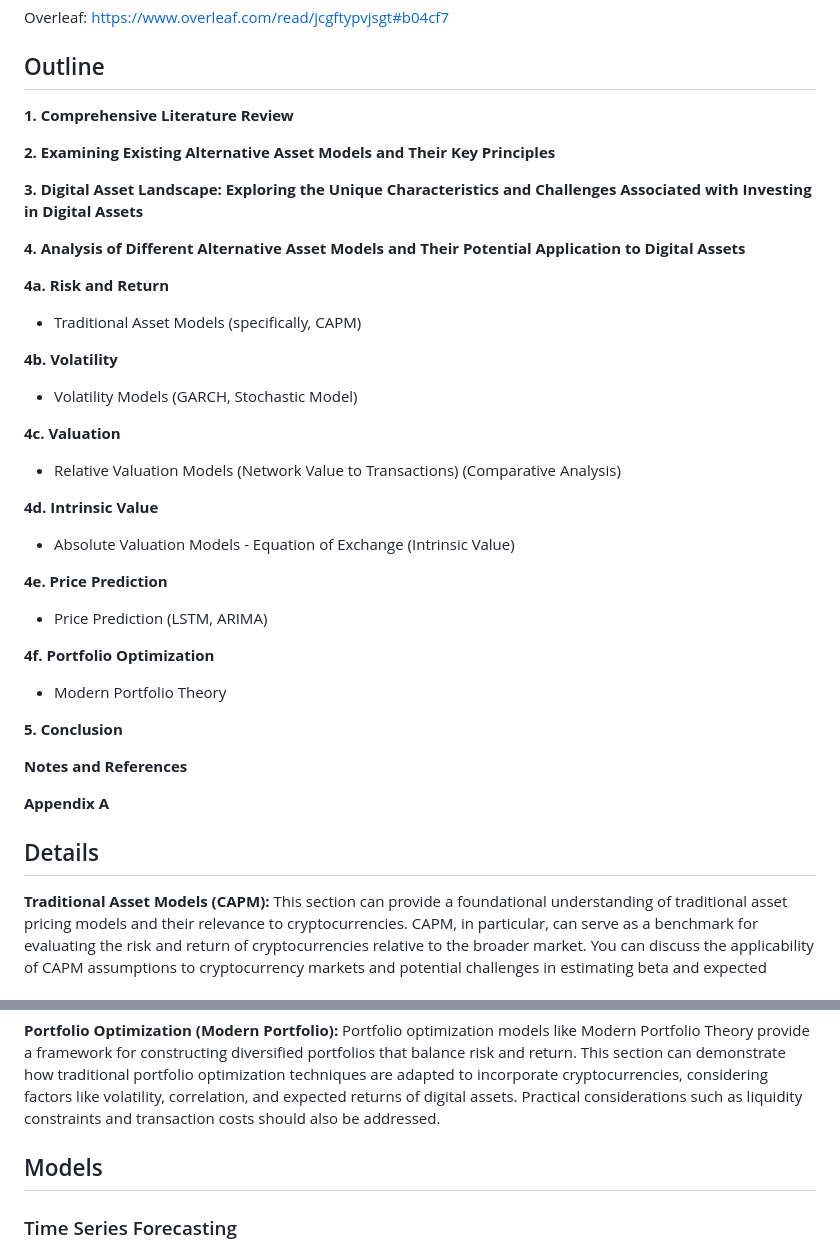
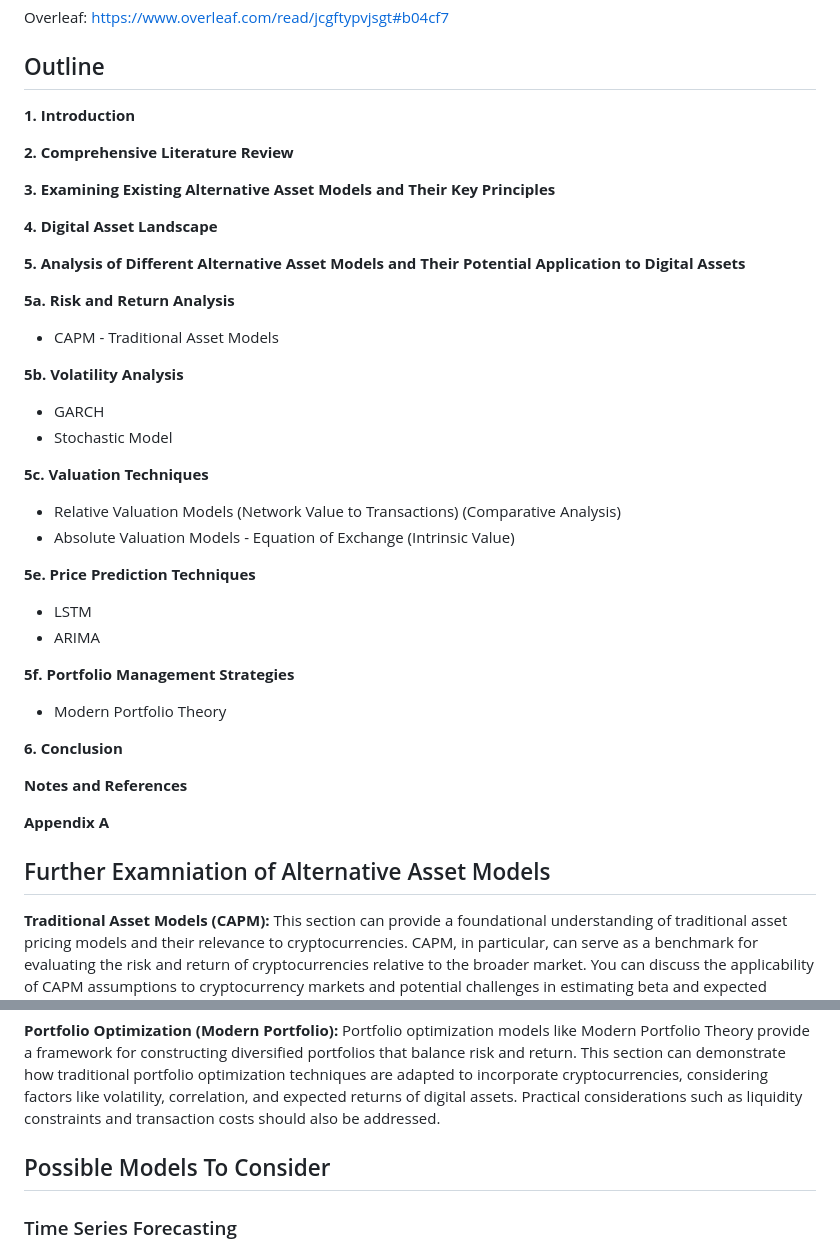
Before and after one commit to Research-Innovation-Lab/digital-asset-models, a Markdown page: README.md, 2 parts joined by grey strips. GitHub-like rendering.

```diff
--- a/README.md
+++ b/README.md
@@ -4,40 +4,41 @@ Overleaf: https://www.overleaf.com/read/jcgftypvjsgt#b04cf7
 
 ## Outline
 
-**1. Comprehensive Literature Review**
+**1. Introduction**
 
-**2. Examining Existing Alternative Asset Models and Their Key Principles**
+**2. Comprehensive Literature Review**
 
-**3. Digital Asset Landscape: Exploring the Unique Characteristics and Challenges Associated with Investing in Digital Assets**
+**3. Examining Existing Alternative Asset Models and Their Key Principles**
 
-**4. Analysis of Different Alternative Asset Models and Their Potential Application to Digital Assets**
+**4. Digital Asset Landscape**
 
-**4a. Risk and Return**
-  - Traditional Asset Models (specifically, CAPM)
+**5. Analysis of Different Alternative Asset Models and Their Potential Application to Digital Assets**
 
-**4b. Volatility**
-- Volatility Models (GARCH, Stochastic Model)
+**5a. Risk and Return Analysis**
+- CAPM - Traditional Asset Models
 
-**4c. Valuation**
+**5b. Volatility Analysis**
+- GARCH
+- Stochastic Model
+
+**5c. Valuation Techniques**
 - Relative Valuation Models (Network Value to Transactions) (Comparative Analysis)
-
-**4d. Intrinsic Value**
 - Absolute Valuation Models - Equation of Exchange (Intrinsic Value)
 
-**4e. Price Prediction**
-- Price Prediction (LSTM, ARIMA)
+**5e. Price Prediction Techniques**
+- LSTM
+- ARIMA
 
-**4f. Portfolio Optimization**
+**5f. Portfolio Management Strategies**
 - Modern Portfolio Theory
 
-**5. Conclusion**
+**6. Conclusion**
 
 **Notes and References**
 
 **Appendix A**
 
-## Details
-
+## Further Examniation of Alternative Asset Models
 
 **Traditional Asset Models (CAPM):**
 This section can provide a foundational understanding of traditional asset pricing models and their relevance to cryptocurrencies. CAPM, in particular, can serve as a benchmark for evaluating the risk and return of cryptocurrencies relative to the broader market. You can discuss the applicability of CAPM assumptions to cryptocurrency markets and potential challenges in estimating beta and expected returns.
@@ -57,7 +58,7 @@ Price prediction models are essential for investors and traders seeking to forec
 **Portfolio Optimization (Modern Portfolio):**
 Portfolio optimization models like Modern Portfolio Theory provide a framework for constructing diversified portfolios that balance risk and return. This section can demonstrate how traditional portfolio optimization techniques are adapted to incorporate cryptocurrencies, considering factors like volatility, correlation, and expected returns of digital assets. Practical considerations such as liquidity constraints and transaction costs should also be addressed.
 
-## Models
+## Possible Models To Consider
 
 ### Time Series Forecasting
 **Autoregressive Integrated Moving Average (ARIMA)**: ARIMA models are commonly used for time series forecasting. They capture the linear dependencies between observations and can be applied to predict future cryptocurrency prices based on historical data.
```
Also changed, not shown: other parts of README.md (+0 -3 lines).
